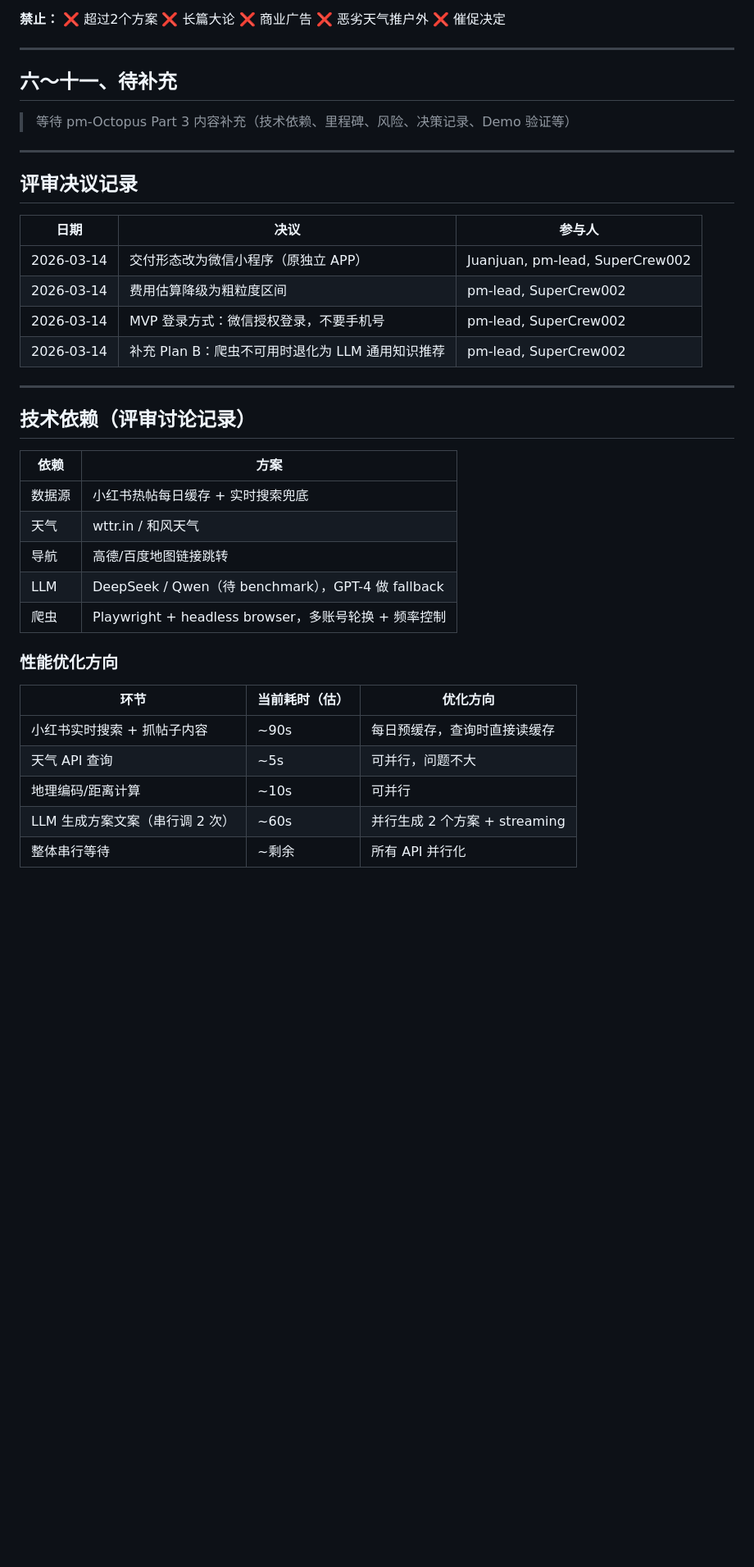
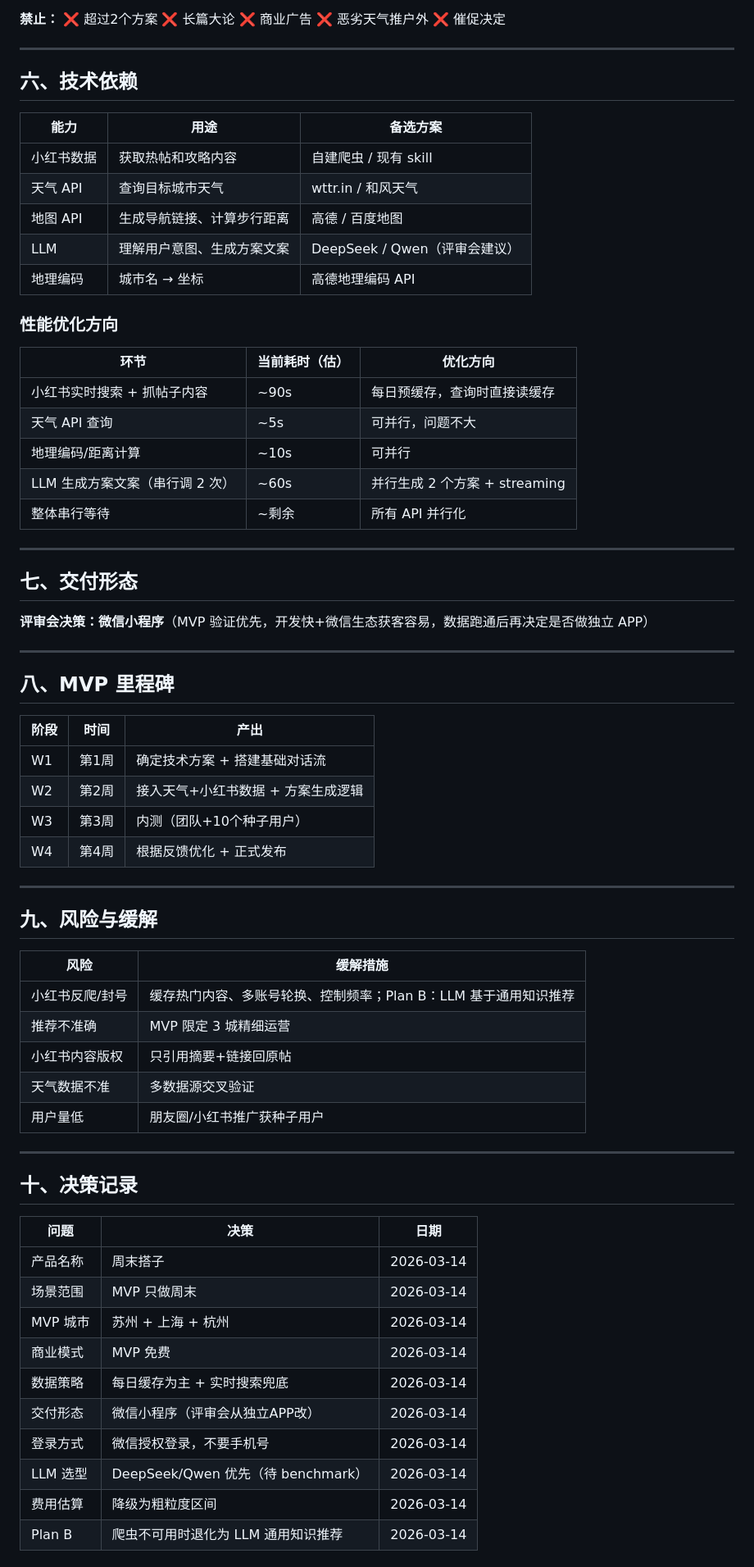
Before and after one commit to steins-z/project-wwtg, a Markdown page: docs/PRD-weekend-agent-v1.md, the part around one of its changes. Shown at 82% size. Rendered like a GitHub page; blank space fills up the shorter version.

Commit message:
docs: complete PRD v1.0 with Part 3 (tech deps, milestones, risks, decisions, demo)

```diff
--- a/docs/PRD-weekend-agent-v1.md
+++ b/docs/PRD-weekend-agent-v1.md
@@ -111,32 +111,15 @@
 
 ---
 
-## 六～十一、待补充
+## 六、技术依赖
 
-> 等待 pm-Octopus Part 3 内容补充（技术依赖、里程碑、风险、决策记录、Demo 验证等）
-
----
-
-## 评审决议记录
-
-| 日期 | 决议 | 参与人 |
+| 能力 | 用途 | 备选方案 |
 | --- | --- | --- |
-| 2026-03-14 | 交付形态改为微信小程序（原独立 APP） | Juanjuan, pm-lead, SuperCrew002 |
-| 2026-03-14 | 费用估算降级为粗粒度区间 | pm-lead, SuperCrew002 |
-| 2026-03-14 | MVP 登录方式：微信授权登录，不要手机号 | pm-lead, SuperCrew002 |
-| 2026-03-14 | 补充 Plan B：爬虫不可用时退化为 LLM 通用知识推荐 | pm-lead, SuperCrew002 |
-
----
-
-## 技术依赖（评审讨论记录）
-
-| 依赖 | 方案 |
-| --- | --- |
-| 数据源 | 小红书热帖每日缓存 + 实时搜索兜底 |
-| 天气 | wttr.in / 和风天气 |
-| 导航 | 高德/百度地图链接跳转 |
-| LLM | DeepSeek / Qwen（待 benchmark），GPT-4 做 fallback |
-| 爬虫 | Playwright + headless browser，多账号轮换 + 频率控制 |
+| 小红书数据 | 获取热帖和攻略内容 | 自建爬虫 / 现有 skill |
+| 天气 API | 查询目标城市天气 | wttr.in / 和风天气 |
+| 地图 API | 生成导航链接、计算步行距离 | 高德 / 百度地图 |
+| LLM | 理解用户意图、生成方案文案 | DeepSeek / Qwen（评审会建议） |
+| 地理编码 | 城市名 → 坐标 | 高德地理编码 API |
 
 ### 性能优化方向
 
@@ -147,3 +130,50 @@
 | 地理编码/距离计算 | ~10s | 可并行 |
 | LLM 生成方案文案（串行调 2 次） | ~60s | 并行生成 2 个方案 + streaming |
 | 整体串行等待 | ~剩余 | 所有 API 并行化 |
+
+---
+
+## 七、交付形态
+
+**评审会决策：微信小程序**（MVP 验证优先，开发快+微信生态获客容易，数据跑通后再决定是否做独立 APP）
+
+---
+
+## 八、MVP 里程碑
+
+| 阶段 | 时间 | 产出 |
+| --- | --- | --- |
+| W1 | 第1周 | 确定技术方案 + 搭建基础对话流 |
+| W2 | 第2周 | 接入天气+小红书数据 + 方案生成逻辑 |
+| W3 | 第3周 | 内测（团队+10个种子用户） |
+| W4 | 第4周 | 根据反馈优化 + 正式发布 |
+
+---
+
+## 九、风险与缓解
+
+| 风险 | 缓解措施 |
+| --- | --- |
+| 小红书反爬/封号 | 缓存热门内容、多账号轮换、控制频率；Plan B：LLM 基于通用知识推荐 |
+| 推荐不准确 | MVP 限定 3 城精细运营 |
+| 小红书内容版权 | 只引用摘要+链接回原帖 |
+| 天气数据不准 | 多数据源交叉验证 |
+| 用户量低 | 朋友圈/小红书推广获种子用户 |
+
+---
+
+## 十、决策记录
+
+| 问题 | 决策 | 日期 |
+| --- | --- | --- |
+| 产品名称 | 周末搭子 | 2026-03-14 |
+| 场景范围 | MVP 只做周末 | 2026-03-14 |
+| MVP 城市 | 苏州 + 上海 + 杭州 | 2026-03-14 |
+| 商业模式 | MVP 免费 | 2026-03-14 |
+| 数据策略 | 每日缓存为主 + 实时搜索兜底 | 2026-03-14 |
+| 交付形态 | 微信小程序（评审会从独立APP改） | 2026-03-14 |
+| 登录方式 | 微信授权登录，不要手机号 | 2026-03-14 |
+| LLM 选型 | DeepSeek/Qwen 优先（待 benchmark） | 2026-03-14 |
+| 费用估算 | 降级为粗粒度区间 | 2026-03-14 |
+| Plan B | 爬虫不可用时退化为 LLM 通用知识推荐 | 2026-03-14 |
+
```
Also changed, not shown: other parts of docs/PRD-weekend-agent-v1.md (+9 -0 lines).
